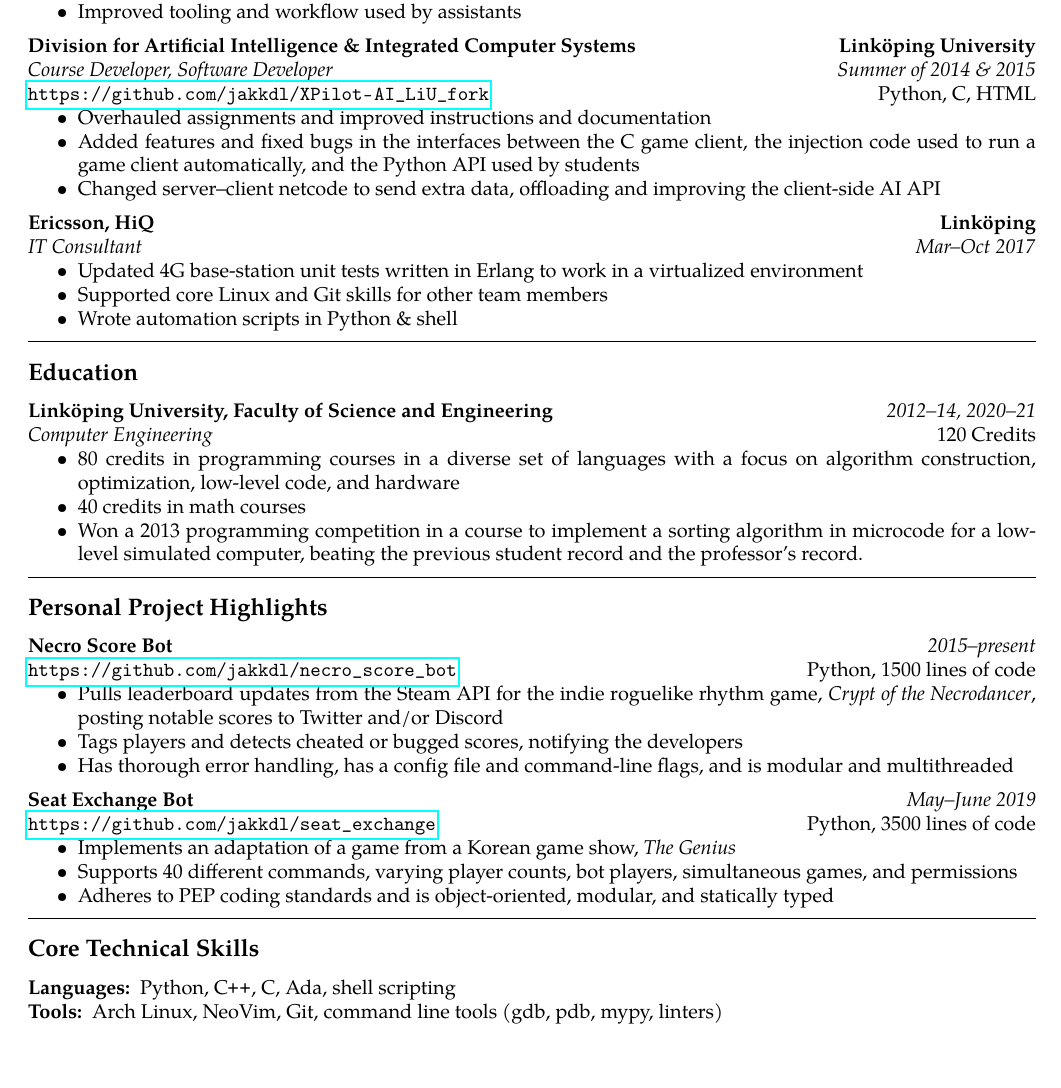
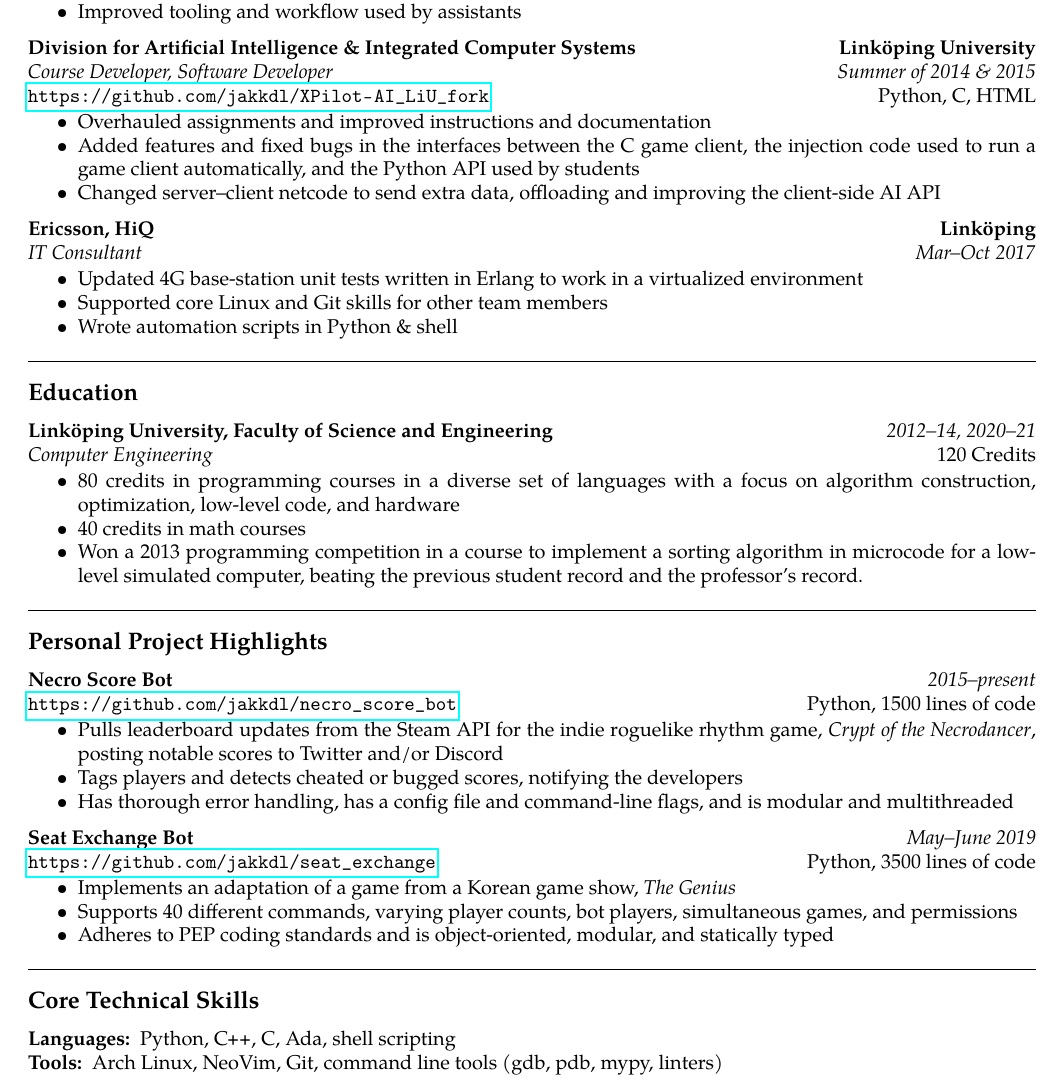
Before and after one commit to jakkdl/resume, a LaTeX CV (john_litborn_resume.tex): part of the page, cut so that both start at the same text. Compiled offline with pdfLaTeX.

Commit message:
minor spacing fixes

```diff
--- a/john_litborn_resume.tex
+++ b/john_litborn_resume.tex
@@ -110,14 +110,14 @@ Didactics}}
 \headerrow
 {\emph{IT Consultant}}
 {\emph{Mar--Oct 2017}}
-\begin{itemize}[noitemsep, topsep=0pt]
+\begin{itemize}[noitemsep, topsep=1pt]
     \item Updated 4G base-station unit tests written in
         Erlang to work in a virtualized environment
     \item Supported core Linux and Git skills for other team members
     \item Wrote automation scripts in Python \& shell
         %\item Responsible for updating internal documentation
 \end{itemize}
-\vspace{0.5em}
+\vspace{1em}
 
 
 
@@ -134,7 +134,7 @@ Didactics}}
 \headerrow
     {\emph{Computer Engineering}}
     {120 Credits}
-\begin{itemize}[noitemsep, topsep=0pt]
+\begin{itemize}[noitemsep, topsep=1pt]
     \item 80 credits in programming courses in a diverse set of languages with
         a focus on algorithm construction, optimization, low-level code, and
         hardware
@@ -166,7 +166,7 @@ Didactics}}
 \headerrow
     {\url{https://github.com/jakkdl/necro\_score\_bot}}
     {Python, 1500 lines of code}
-\begin{itemize}[noitemsep, topsep=0pt]
+\begin{itemize}[noitemsep, topsep=1pt]
     \item Pulls leaderboard updates from the Steam API for the indie roguelike
         rhythm game, \emph{Crypt of the Necrodancer}, posting notable scores
         to Twitter and/or Discord
@@ -195,7 +195,7 @@ Didactics}}
 
 
 
-\vspace{0.5em}
+\vspace{1em}
 \hrule
 \vspace{-0.4em}
 \subsection*{Core Technical Skills}
```
Also changed, not shown: john_litborn_resume.pdf, john_litborn_resume.tex (8 more changed lines).
